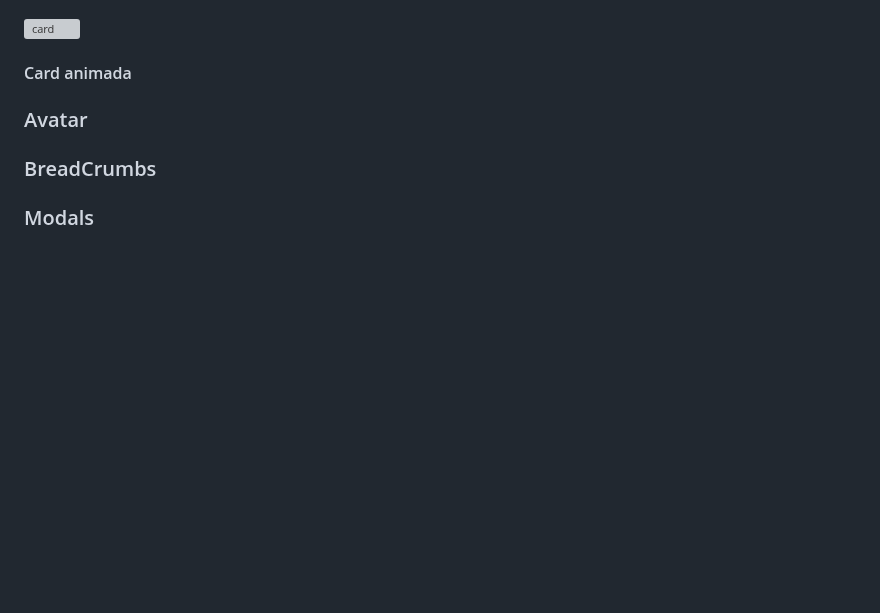
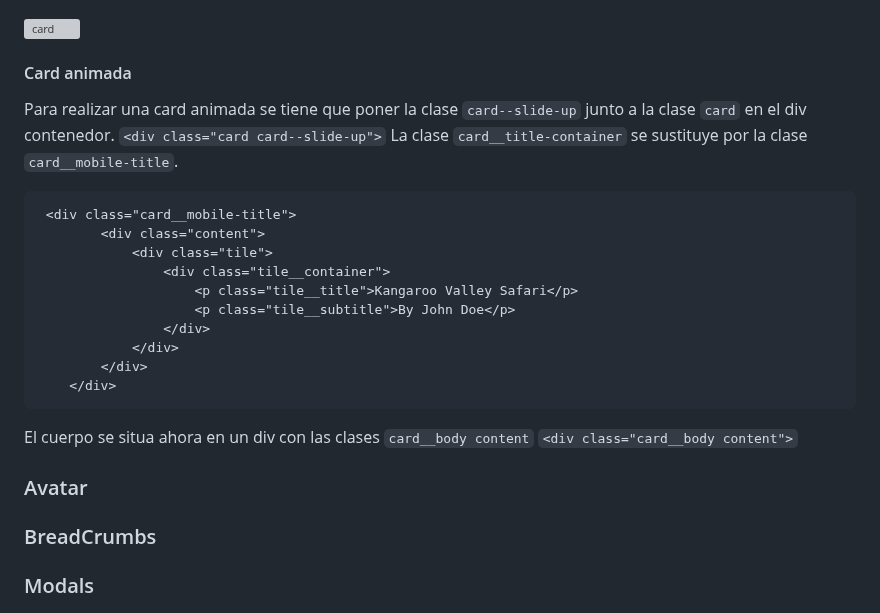
Before and after one commit to LuzSerranoDiaz/TrabajoCirrus, a Markdown page: README.md, the part around the change. GitHub-like rendering; blank space fills up the shorter version; grey boxes are pictures that could not be loaded.

````diff
--- a/README.md
+++ b/README.md
@@ -452,6 +452,24 @@ Y la clase `card__footer` define el footer de la card.
 
 #### Card animada
 
+Para realizar una card animada se tiene que poner la clase `card--slide-up` junto a la clase `card` en el div contenedor.
+`<div class="card card--slide-up">`
+La clase `card__title-container` se sustituye por la clase `card__mobile-title`.
+```html
+ <div class="card__mobile-title">
+        <div class="content">
+            <div class="tile">
+                <div class="tile__container">
+                    <p class="tile__title">Kangaroo Valley Safari</p>
+                    <p class="tile__subtitle">By John Doe</p>
+                </div>
+            </div>
+        </div>
+    </div>
+```
+El cuerpo se situa ahora en un div con las clases `card__body content`
+`<div class="card__body content">`
+
 ### Avatar
 
 ### BreadCrumbs
````
